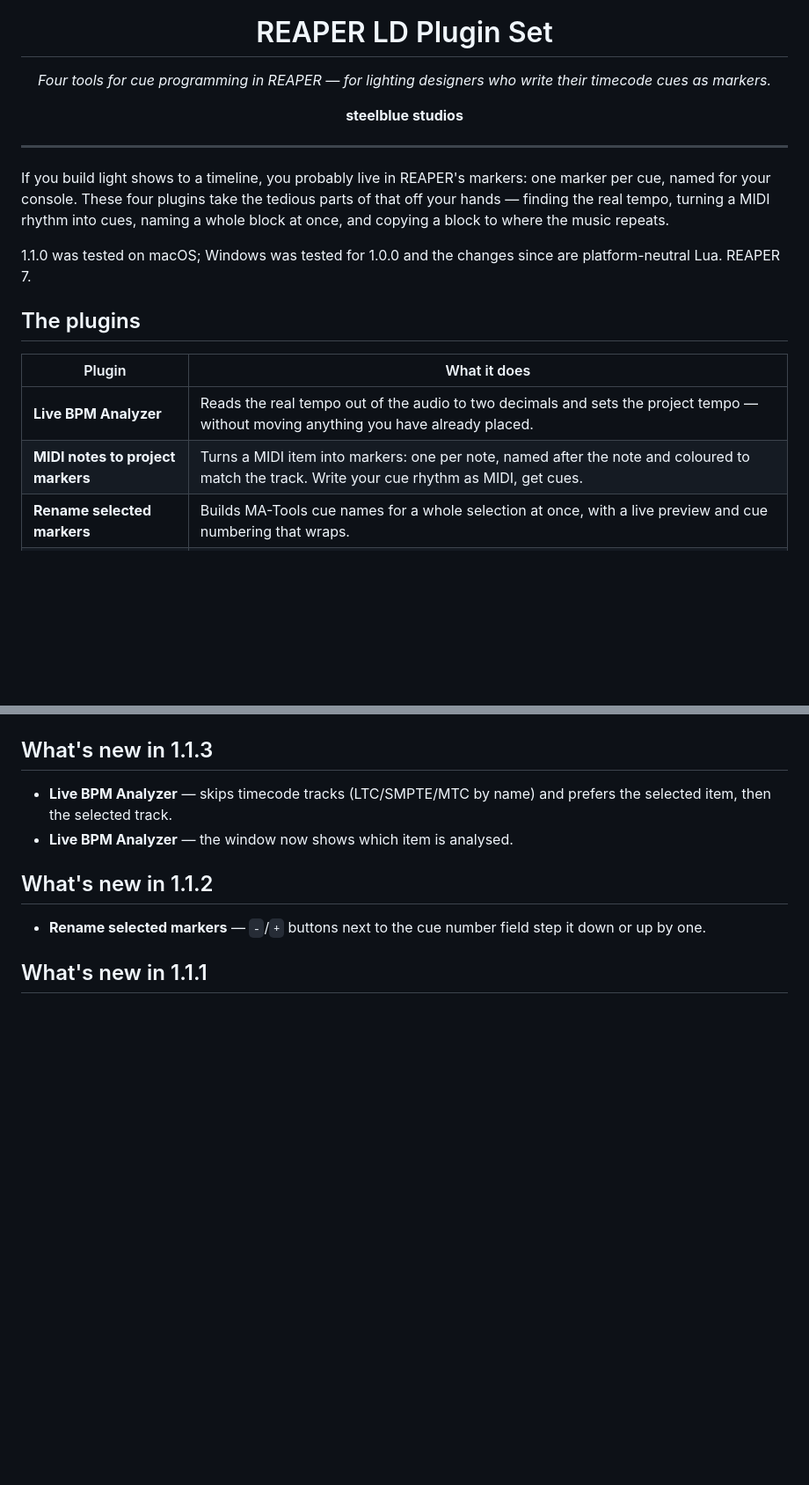
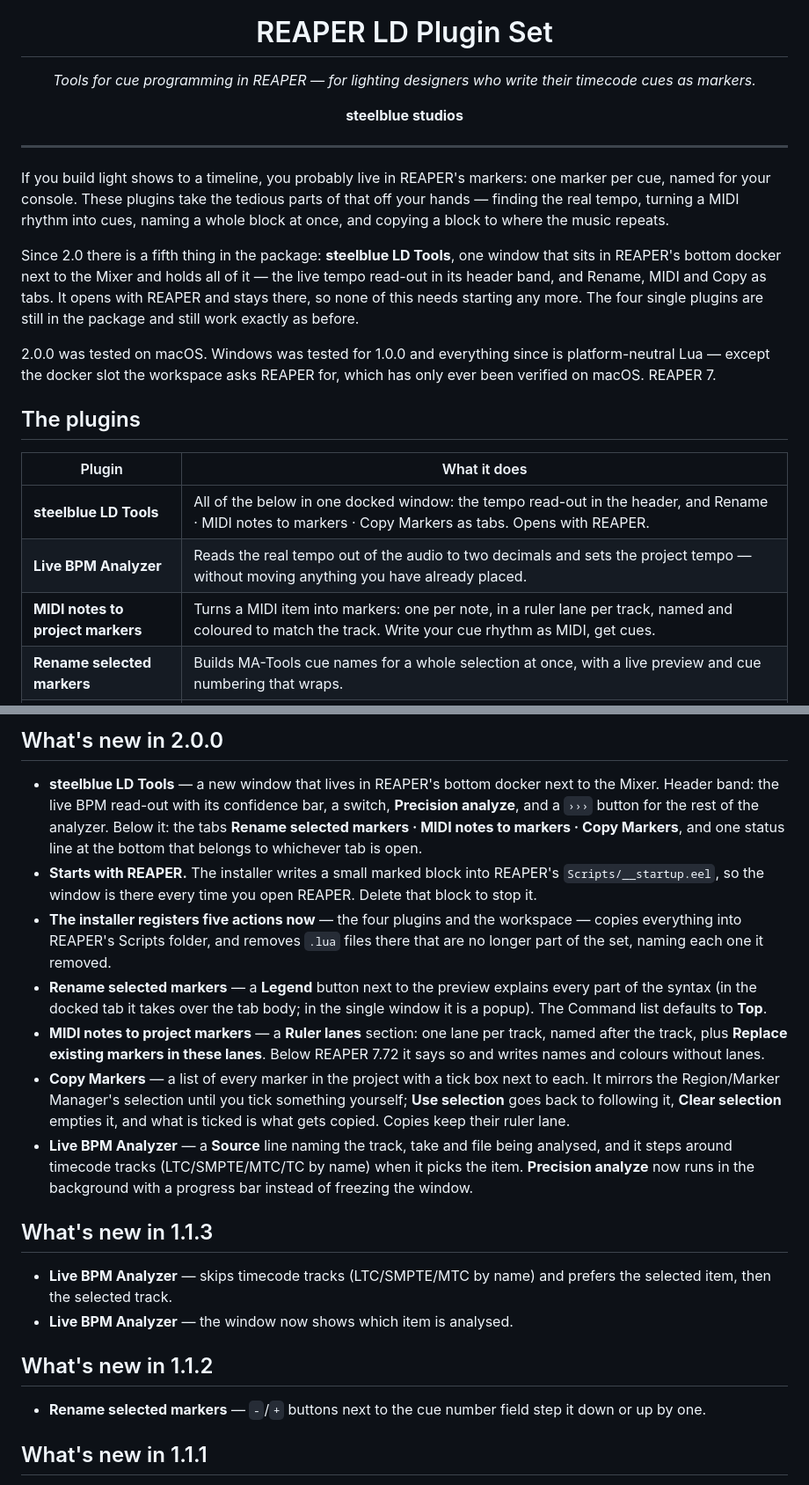
Before and after one commit to tobis-tales/Reaper_LD_Plugin_Set, a Markdown page: README.md, 2 parts joined by grey strips. Shown at 88% size. Rendered like a GitHub page; blank space fills up the shorter version.

```diff
--- a/README.md
+++ b/README.md
@@ -1,22 +1,25 @@
 <div align="center">
   <img src="Tutorials/mark.svg" alt="steelblue studios" width="72">
   <h1>REAPER LD Plugin Set</h1>
-  <p><em>Four tools for cue programming in REAPER — for lighting designers who write their timecode cues as markers.</em></p>
+  <p><em>Tools for cue programming in REAPER — for lighting designers who write their timecode cues as markers.</em></p>
   <p><strong>steelblue studios</strong></p>
 </div>
 
 ---
 
-If you build light shows to a timeline, you probably live in REAPER's markers: one marker per cue, named for your console. These four plugins take the tedious parts of that off your hands — finding the real tempo, turning a MIDI rhythm into cues, naming a whole block at once, and copying a block to where the music repeats.
+If you build light shows to a timeline, you probably live in REAPER's markers: one marker per cue, named for your console. These plugins take the tedious parts of that off your hands — finding the real tempo, turning a MIDI rhythm into cues, naming a whole block at once, and copying a block to where the music repeats.
 
-1.1.0 was tested on macOS; Windows was tested for 1.0.0 and the changes since are platform-neutral Lua. REAPER 7.
+Since 2.0 there is a fifth thing in the package: **steelblue LD Tools**, one window that sits in REAPER's bottom docker next to the Mixer and holds all of it — the live tempo read-out in its header band, and Rename, MIDI and Copy as tabs. It opens with REAPER and stays there, so none of this needs starting any more. The four single plugins are still in the package and still work exactly as before.
+
+2.0.0 was tested on macOS. Windows was tested for 1.0.0 and everything since is platform-neutral Lua — except the docker slot the workspace asks REAPER for, which has only ever been verified on macOS. REAPER 7.
 
 ## The plugins
 
 | Plugin | What it does |
 | --- | --- |
+| **steelblue LD Tools** | All of the below in one docked window: the tempo read-out in the header, and Rename · MIDI notes to markers · Copy Markers as tabs. Opens with REAPER. |
 | **Live BPM Analyzer** | Reads the real tempo out of the audio to two decimals and sets the project tempo — without moving anything you have already placed. |
-| **MIDI notes to project markers** | Turns a MIDI item into markers: one per note, named after the note and coloured to match the track. Write your cue rhythm as MIDI, get cues. |
+| **MIDI notes to project markers** | Turns a MIDI item into markers: one per note, in a ruler lane per track, named and coloured to match the track. Write your cue rhythm as MIDI, get cues. |
 | **Rename selected markers** | Builds MA-Tools cue names for a whole selection at once, with a live preview and cue numbering that wraps. |
 | **Copy Markers** | Duplicates a block of markers somewhere else, keeping their spacing, names and colours. For the chorus that comes back later in the song. |
 
@@ -27,4 +30,14 @@ If you build light shows to a timeline, you probably live in REAPER's markers: o
 </div>
+
+## What's new in 2.0.0
+
+- **steelblue LD Tools** — a new window that lives in REAPER's bottom docker next to the Mixer. Header band: the live BPM read-out with its confidence bar, a switch, **Precision analyze**, and a `›››` button for the rest of the analyzer. Below it: the tabs **Rename selected markers · MIDI notes to markers · Copy Markers**, and one status line at the bottom that belongs to whichever tab is open.
+- **Starts with REAPER.** The installer writes a small marked block into REAPER's `Scripts/__startup.eel`, so the window is there every time you open REAPER. Delete that block to stop it.
+- **The installer registers five actions now** — the four plugins and the workspace — copies everything into REAPER's Scripts folder, and removes `.lua` files there that are no longer part of the set, naming each one it removed.
+- **Rename selected markers** — a **Legend** button next to the preview explains every part of the syntax (in the docked tab it takes over the tab body; in the single window it is a popup). The Command list defaults to **Top**.
+- **MIDI notes to project markers** — a **Ruler lanes** section: one lane per track, named after the track, plus **Replace existing markers in these lanes**. Below REAPER 7.72 it says so and writes names and colours without lanes.
+- **Copy Markers** — a list of every marker in the project with a tick box next to each. It mirrors the Region/Marker Manager's selection until you tick something yourself; **Use selection** goes back to following it, **Clear selection** empties it, and what is ticked is what gets copied. Copies keep their ruler lane.
+- **Live BPM Analyzer** — a **Source** line naming the track, take and file being analysed, and it steps around timecode tracks (LTC/SMPTE/MTC/TC by name) when it picks the item. **Precision analyze** now runs in the background with a progress bar instead of freezing the window.
 
 ## What's new in 1.1.3
 
```
Also changed, not shown: other parts of README.md (+17 -7 lines).
